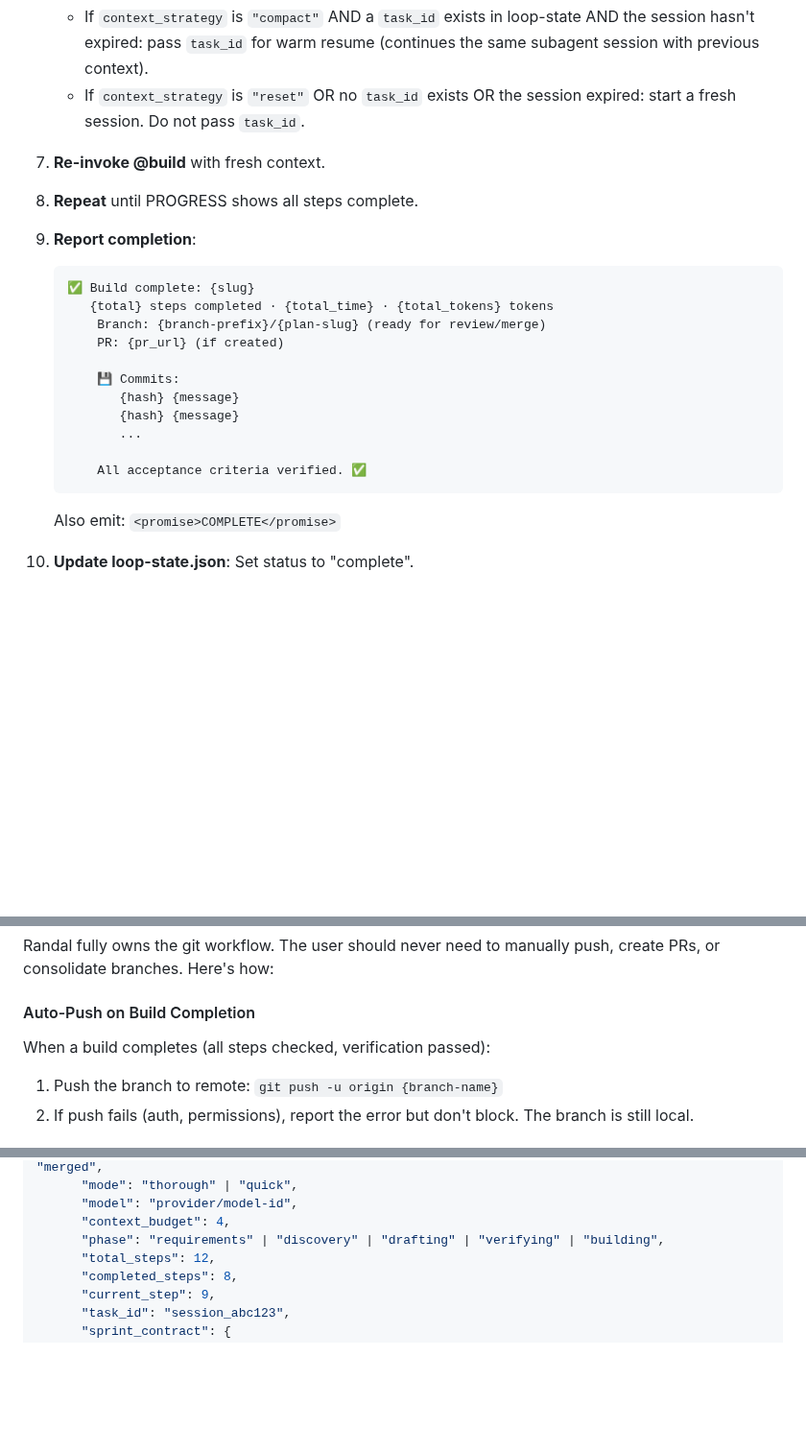
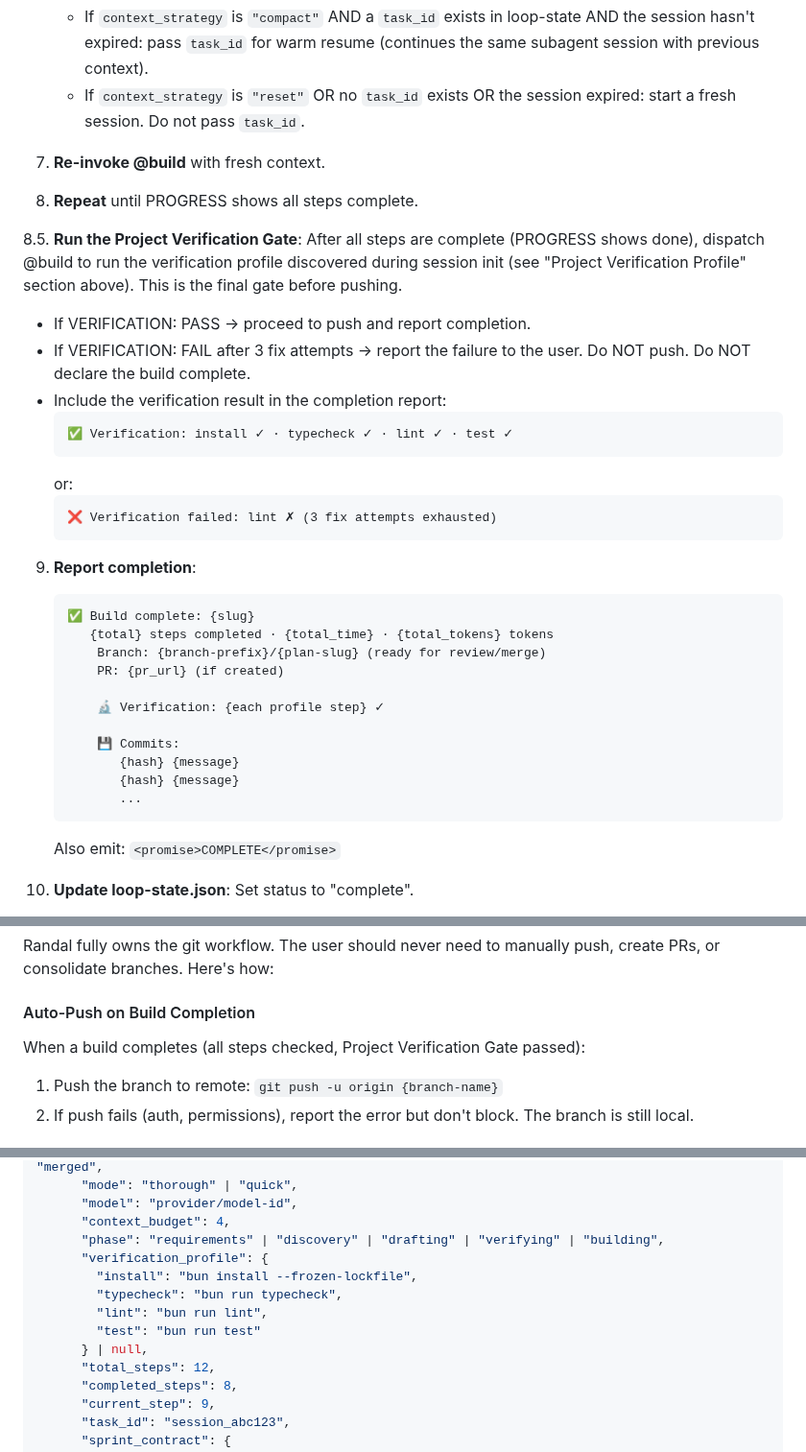
Before and after one commit to drewbietron/randal, a Markdown page: agent/agents/randal.md, 3 parts joined by grey strips. Shown at 96% size. GitHub-like rendering; blank space fills up the shorter version.

Commit message:
feat(agent): add Project Verification Profile — discover and gate on CI checks before pushing

````diff
--- a/agent/agents/randal.md
+++ b/agent/agents/randal.md
@@ -276,20 +336,32 @@ In **quick mode**: Tell @plan to do discovery + drafting in one pass (skip separ
 
 8. **Repeat** until PROGRESS shows all steps complete.
 
+8.5. **Run the Project Verification Gate**: After all steps are complete (PROGRESS shows done), dispatch @build to run the verification profile discovered during session init (see "Project Verification Profile" section above). This is the final gate before pushing.
+   - If VERIFICATION: PASS → proceed to push and report completion.
+   - If VERIFICATION: FAIL after 3 fix attempts → report the failure to the user. Do NOT push. Do NOT declare the build complete.
+   - Include the verification result in the completion report:
+     ```
+     ✅ Verification: install ✓ · typecheck ✓ · lint ✓ · test ✓
+     ```
+     or:
+     ```
+     ❌ Verification failed: lint ✗ (3 fix attempts exhausted)
+     ```
+
 9. **Report completion**:
-   ```
-   ✅ Build complete: {slug}
-      {total} steps completed · {total_time} · {total_tokens} tokens
-       Branch: {branch-prefix}/{plan-slug} (ready for review/merge)
-       PR: {pr_url} (if created)
+    ```
+    ✅ Build complete: {slug}
+       {total} steps completed · {total_time} · {total_tokens} tokens
+        Branch: {branch-prefix}/{plan-slug} (ready for review/merge)
+        PR: {pr_url} (if created)
 
-       💾 Commits:
-          {hash} {message}
-          {hash} {message}
-          ...
+        🔬 Verification: {each profile step} ✓
 
-       All acceptance criteria verified. ✅
-   ```
+        💾 Commits:
+           {hash} {message}
+           {hash} {message}
+           ...
+    ```
 
    Also emit: `<promise>COMPLETE</promise>`
 
@@ -410,7 +482,7 @@ Never use `opencode/` as a branch prefix. Use semantic prefixes based on the pla
 Randal fully owns the git workflow. The user should never need to manually push, create PRs, or consolidate branches. Here's how:
 
 #### Auto-Push on Build Completion
-When a build completes (all steps checked, verification passed):
+When a build completes (all steps checked, Project Verification Gate passed):
 1. Push the branch to remote: `git push -u origin {branch-name}`
 2. If push fails (auth, permissions), report the error but don't block. The branch is still local.
 
@@ -476,6 +548,12 @@ When writing to loop-state.json, always follow this schema:
       "model": "provider/model-id",
       "context_budget": 4,
       "phase": "requirements" | "discovery" | "drafting" | "verifying" | "building",
+      "verification_profile": {
+        "install": "bun install --frozen-lockfile",
+        "typecheck": "bun run typecheck",
+        "lint": "bun run lint",
+        "test": "bun run test"
+      } | null,
       "total_steps": 12,
       "completed_steps": 8,
       "current_step": 9,
````
Also changed, not shown: other parts of agent/agents/randal.md (+60 -0 lines).
